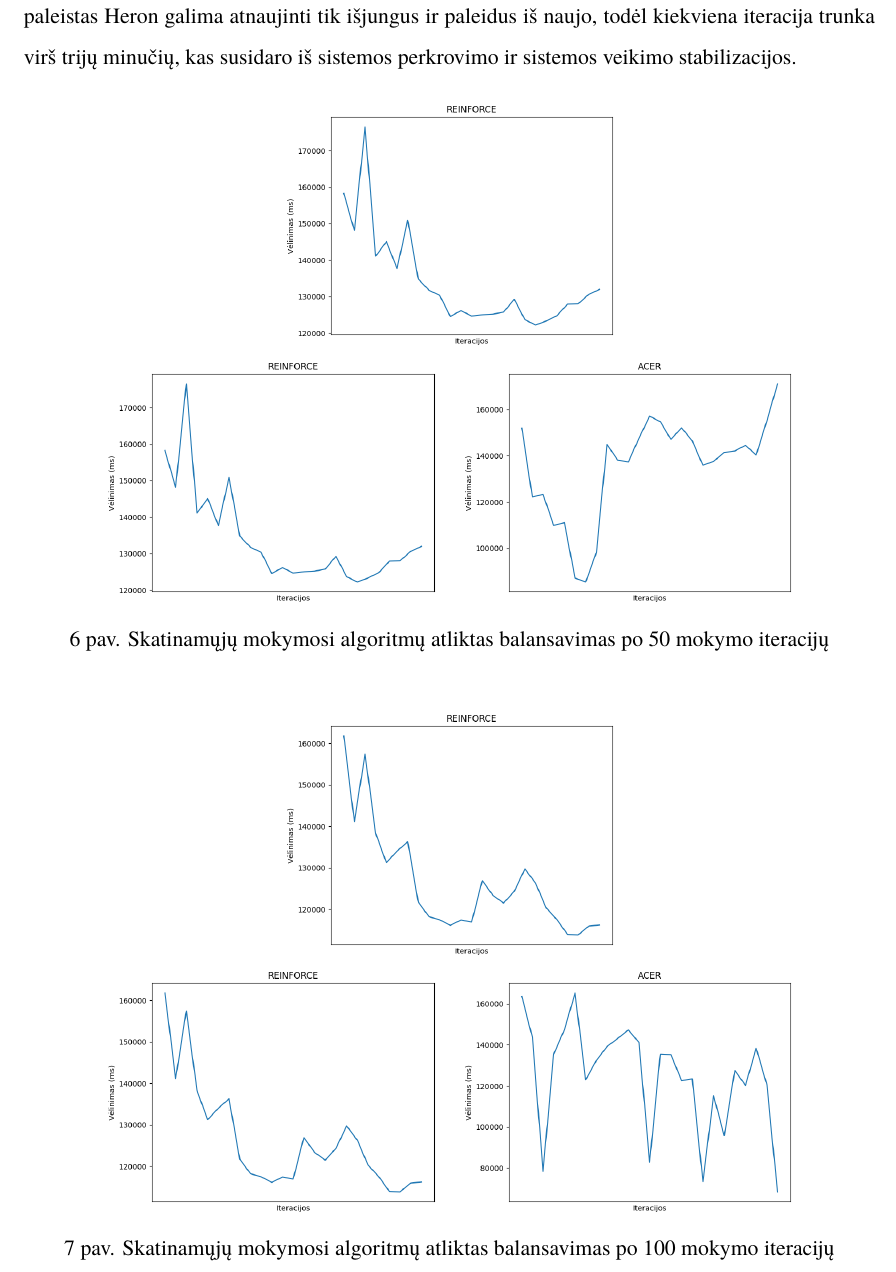
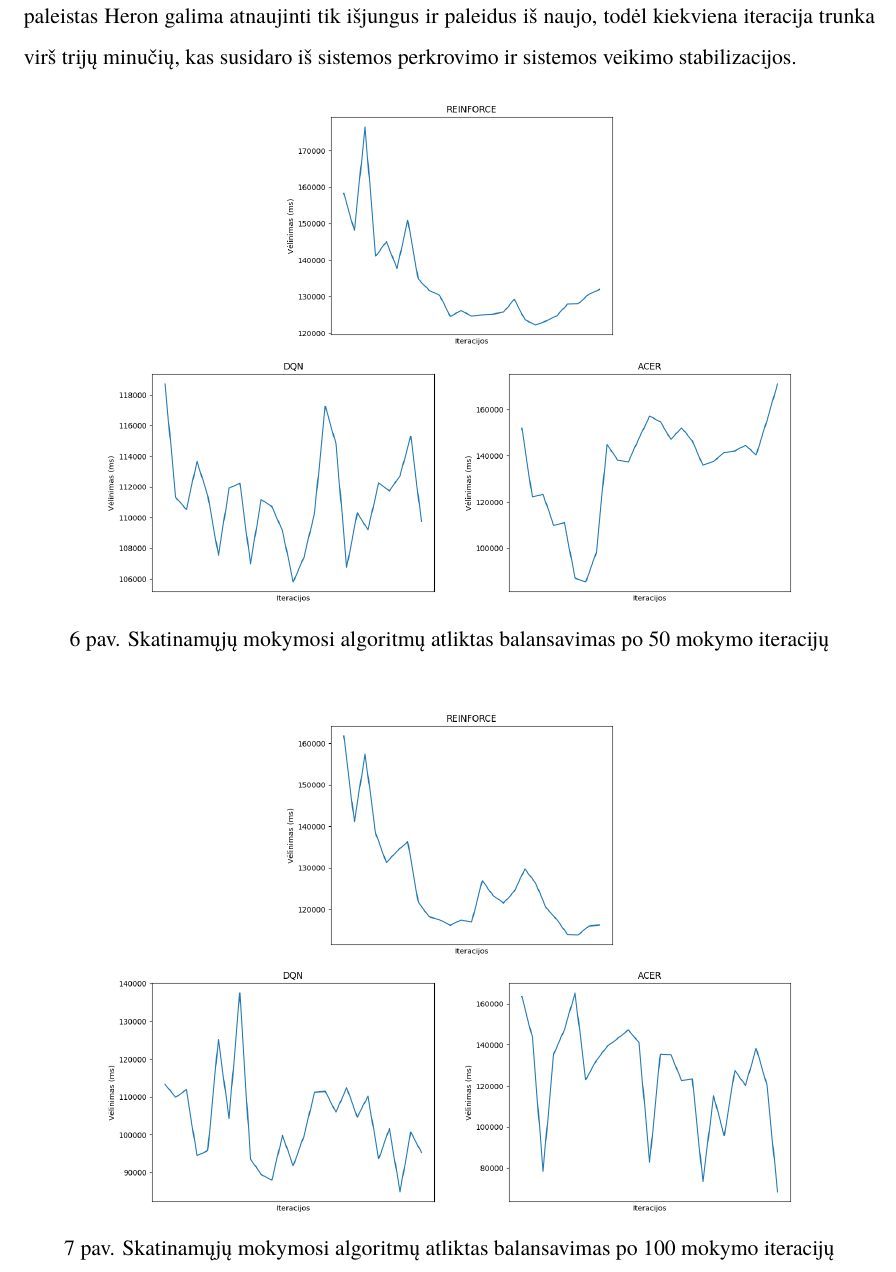
Before and after one commit to vzilinas/magistras, a LaTeX document (MTDIV/bakalaurinis.tex): part of page 32 of 40, cut so that both start at the same text. Compiled offline with XeLaTeX; a missing font is replaced by an installed copy or a similar font.

Commit message:
all results added

```diff
--- a/MTDIV/bakalaurinis.tex
+++ b/MTDIV/bakalaurinis.tex
@@ -559,7 +559,7 @@ Kadangi srautinio apdorojimo sistemas paleistas Heron galima atnaujinti tik išj
     \end{minipage}
     \hspace{100mm}
     \begin{minipage}[b]{0.4\textwidth}
-        \includegraphics[width=\textwidth]{img/reinforce_50.png}
+        \includegraphics[width=\textwidth]{img/dqn_50.png}
     \end{minipage}
     \hspace{1mm}
     \begin{minipage}[b]{0.4\textwidth}
@@ -575,7 +575,7 @@ Kadangi srautinio apdorojimo sistemas paleistas Heron galima atnaujinti tik išj
     \end{minipage}
     \hspace{100mm}
     \begin{minipage}[b]{0.4\textwidth}
-        \includegraphics[width=\textwidth]{img/reinforce_100.png}
+        \includegraphics[width=\textwidth]{img/dqn_100.png}
     \end{minipage}
     \hspace{1mm}
     \begin{minipage}[b]{0.4\textwidth}
```
Also changed, not shown: MTDIV/bakalaurinis.pdf, MTDIV/img/dqn_100.png (added), MTDIV/img/dqn_50.png (added).
